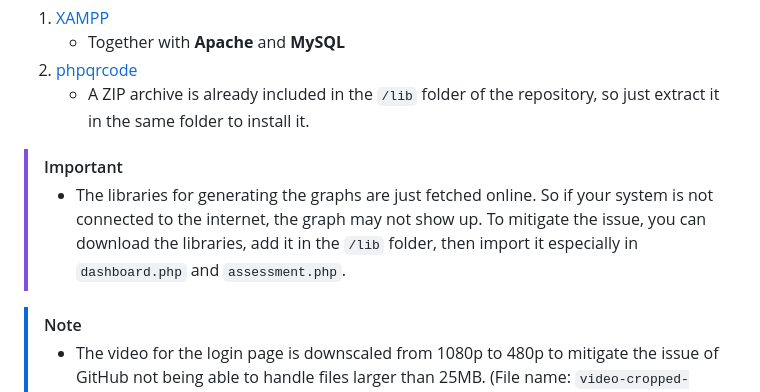
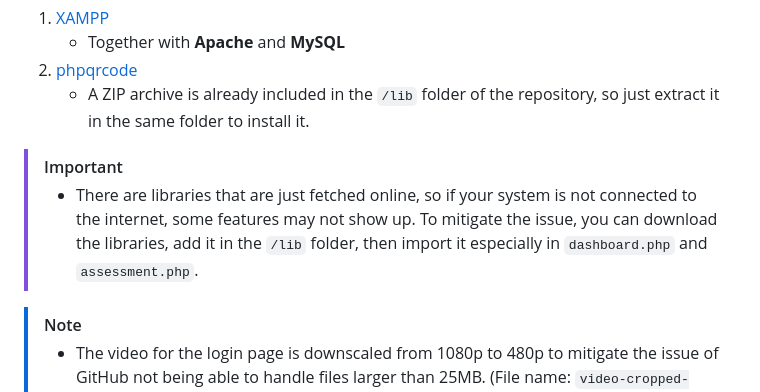
Before and after one commit to CACabusas/MVFM, a Markdown page: README.md, the part around the change. Drawn GitHub-style.

```diff
--- a/README.md
+++ b/README.md
@@ -9,7 +9,7 @@ To run the system, the following **_must_** be installed in your PC:
    - A ZIP archive is already included in the `/lib` folder of the repository, so just extract it in the same folder to install it.
 
 > [!IMPORTANT]
-> - The libraries for generating the graphs are just fetched online. So if your system is not connected to the internet, the graph may not show up. To mitigate the issue, you can download the libraries, add it in the `/lib` folder, then import it especially in `dashboard.php` and `assessment.php`.
+> - There are libraries that are just fetched online, so if your system is not connected to the internet, some features may not show up. To mitigate the issue, you can download the libraries, add it in the `/lib` folder, then import it especially in `dashboard.php` and `assessment.php`.
 
 > [!NOTE]
 > - The video for the login page is downscaled from 1080p to 480p to mitigate the issue of GitHub not being able to handle files larger than 25MB. (File name: `video-cropped-480p.mp4`)
```
